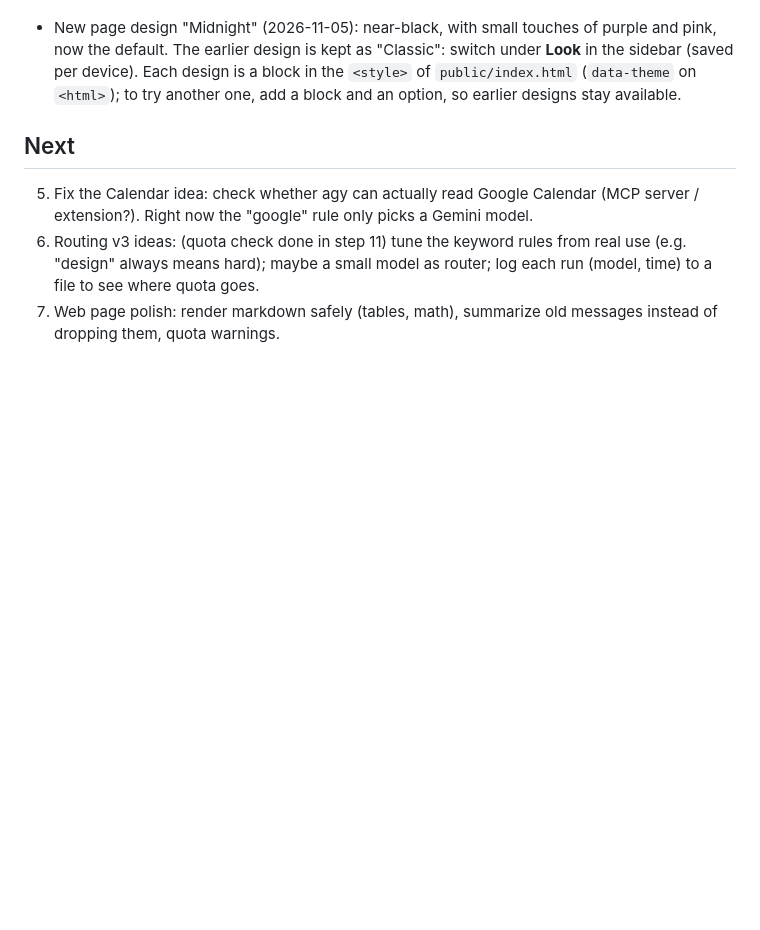
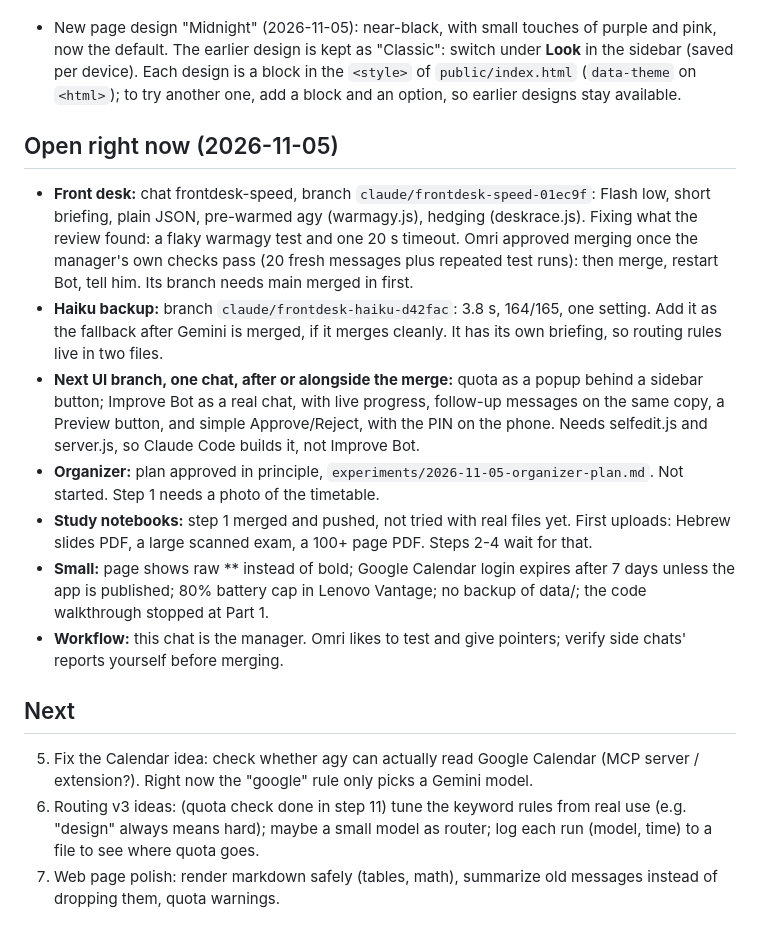
Before and after one commit to omriyaacobi/FirstAttemptAssistant, a Markdown page: PROGRESS.md, the part around the change. GitHub-like rendering; blank space fills up the shorter version.

Commit message:
Notes: what is open right now
Co-Authored-By: Claude Opus 5.5 <noreply@anthropic.com>

```diff
--- a/PROGRESS.md
+++ b/PROGRESS.md
@@ -102,6 +102,15 @@
 
 - New page design "Midnight" (2026-11-05): near-black, with small touches of purple and pink, now the default. The earlier design is kept as "Classic": switch under **Look** in the sidebar (saved per device). Each design is a block in the `<style>` of `public/index.html` (`data-theme` on `<html>`); to try another one, add a block and an option, so earlier designs stay available.
 
+## Open right now (2026-11-05)
+- **Front desk:** chat frontdesk-speed, branch `claude/frontdesk-speed-01ec9f`: Flash low, short briefing, plain JSON, pre-warmed agy (warmagy.js), hedging (deskrace.js). Fixing what the review found: a flaky warmagy test and one 20 s timeout. Omri approved merging once the manager's own checks pass (20 fresh messages plus repeated test runs): then merge, restart Bot, tell him. Its branch needs main merged in first.
+- **Haiku backup:** branch `claude/frontdesk-haiku-d42fac`: 3.8 s, 164/165, one setting. Add it as the fallback after Gemini is merged, if it merges cleanly. It has its own briefing, so routing rules live in two files.
+- **Next UI branch, one chat, after or alongside the merge:** quota as a popup behind a sidebar button; Improve Bot as a real chat, with live progress, follow-up messages on the same copy, a Preview button, and simple Approve/Reject, with the PIN on the phone. Needs selfedit.js and server.js, so Claude Code builds it, not Improve Bot.
+- **Organizer:** plan approved in principle, `experiments/2026-11-05-organizer-plan.md`. Not started. Step 1 needs a photo of the timetable.
+- **Study notebooks:** step 1 merged and pushed, not tried with real files yet. First uploads: Hebrew slides PDF, a large scanned exam, a 100+ page PDF. Steps 2-4 wait for that.
+- **Small:** page shows raw ** instead of bold; Google Calendar login expires after 7 days unless the app is published; 80% battery cap in Lenovo Vantage; no backup of data/; the code walkthrough stopped at Part 1.
+- **Workflow:** this chat is the manager. Omri likes to test and give pointers; verify side chats' reports yourself before merging.
+
 ## Next
 5. Fix the Calendar idea: check whether agy can actually read Google Calendar (MCP server / extension?). Right now the "google" rule only picks a Gemini model.
 6. Routing v3 ideas: (quota check done in step 11) tune the keyword rules from real use (e.g. "design" always means hard); maybe a small model as router; log each run (model, time) to a file to see where quota goes.
```
